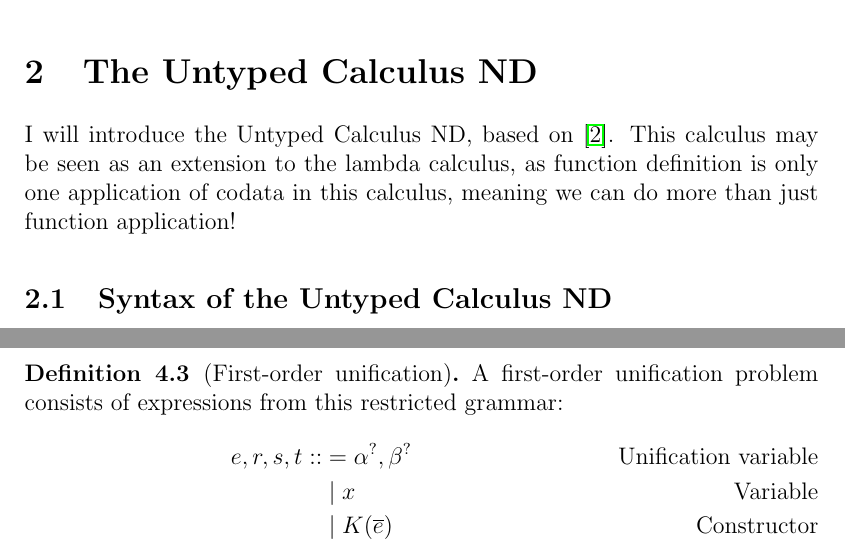
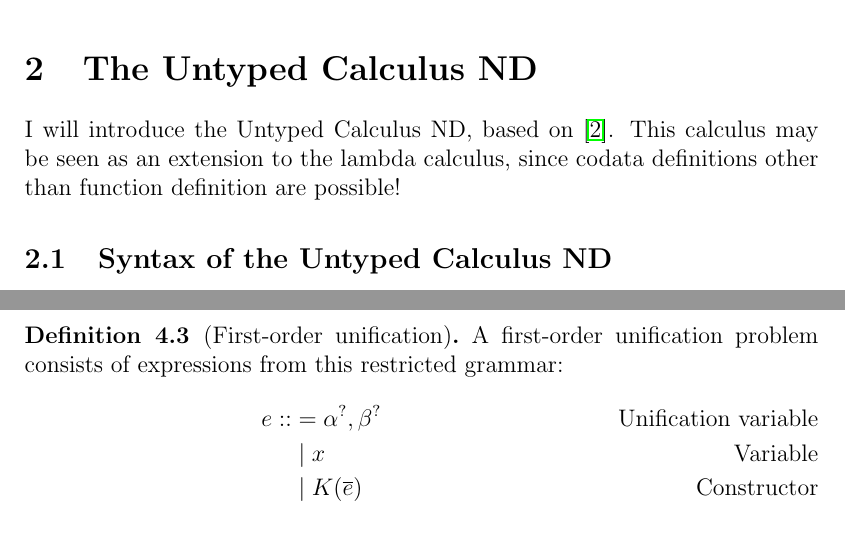
Before and after one commit to jwegendt/Bachelor-Thesis, a LaTeX document (Bachelor_english.tex): two parts of pages 9 and 18 of 31, joined at a grey line, cut so that both start at the same text. Compiled offline with LaTeX, dvips and Ghostscript.

Commit message:
removed calling terms s, r in definitions

```diff
--- a/Bachelor_english.tex
+++ b/Bachelor_english.tex
@@ -287,8 +287,8 @@ In the end, there is a section about related works (\cref{sec:Related works}), a
 \section{The Untyped Calculus ND}\label{sec:The Untyped Calculus ND}
 
 I will introduce the Untyped Calculus ND, based on \cite{binder2024programming}.
-This calculus may be seen as an extension to the lambda calculus, as function definition is only one application of codata in this calculus,
-meaning we can do more than just function application!
+This calculus may be seen as an extension to the lambda calculus,
+since codata definitions other than function definition are possible!
 
 \subsection{Syntax of the Untyped Calculus ND}\label{sec:syntax}
 
@@ -775,7 +775,7 @@ Consider some examples of first-order unification. On the left is the problem, o
 \begin{definition}[First-order unification]
     A first-order unification problem consists of expressions from this restricted grammar:
 \begin{align*}
-    e,r,s,t ::&= \alphaunifvar, \betaunifvar \tag*{Unification variable}\\
+    e ::&= \alphaunifvar, \betaunifvar \tag*{Unification variable}\\
     &\partition x\tag*{Variable} \\
     &\partition \constructor \tag*{Constructor}
 \end{align*}
@@ -809,7 +809,7 @@ In this section, I introduce higher-order unification.
 \begin{definition}[Higher-Order Unification]
     A higher-order unification problem consists of expressions from the following grammar:
     \begin{align*}
-        e,r,s,t  ::&= \alphaunifvar\sigma \tag*{Unification variable with substitution}\\ %TODO: name?
+        e,t  ::&= \alphaunifvar\sigma \tag*{Unification variable with substitution}\\ %TODO: name?
             &\partition x  \tag*{Variable} \\
             &\partition\constructor \tag*{Constructor} \\
             &\partition\patmatch  \tag*{Pattern match}\\
```
Also changed, not shown: Bachelor_english.pdf, Bachelor_english.tex (6 more changed lines).
